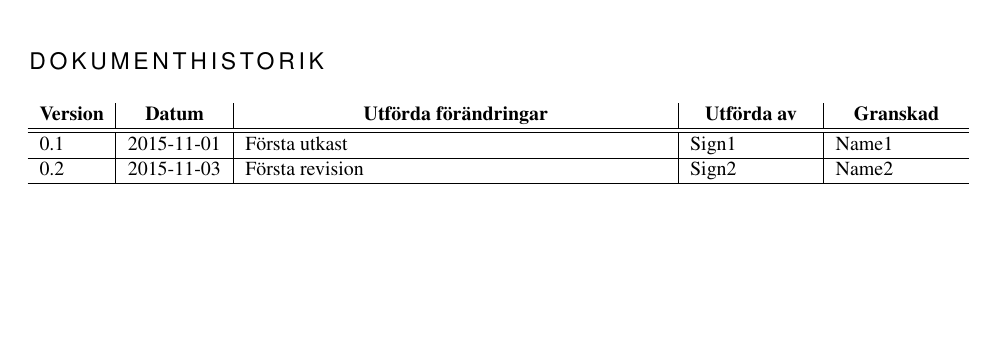
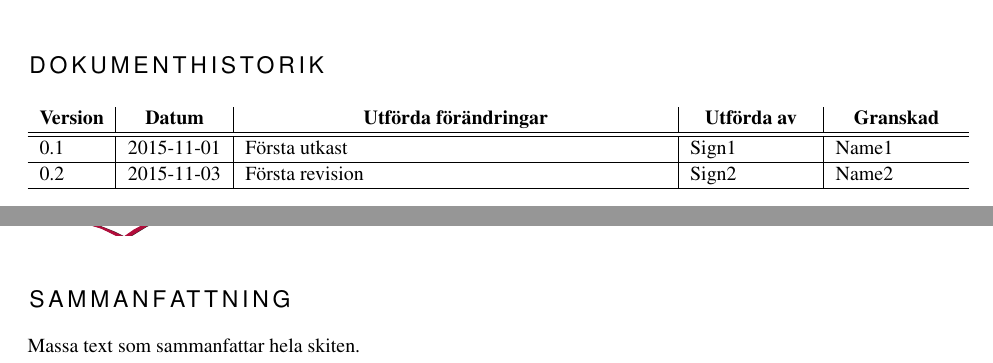
Before and after one commit to sornas/tfyy51, a LaTeX document (Dokument/Teknisk Dokumentation/root.tex): part of page 4 of 11 before the commit and two parts of pages 2 and 3 of 11 after it, the two joined at a grey line, cut so that both start at the same text, the shorter picture padded with empty space. Compiled offline with pdfLaTeX.

Commit message:
Fixade innhållsförteckning och sammanfattning (skal)

```diff
--- a/Dokument/Teknisk Dokumentation/generell_sv.tex
+++ b/Dokument/Teknisk Dokumentation/root.tex
@@ -94,4 +89,8 @@
 
 \cleardoublepage
 \pagenumbering{arabic}\cfoot{\thepage}
+\section*{Sammanfattning}
+Massa text som sammanfattar hela skiten.
+\cleardoublepage
+\tableofcontents
 
```
Also changed, not shown: Dokument/Teknisk Dokumentation/root.tex (6 more changed lines).
